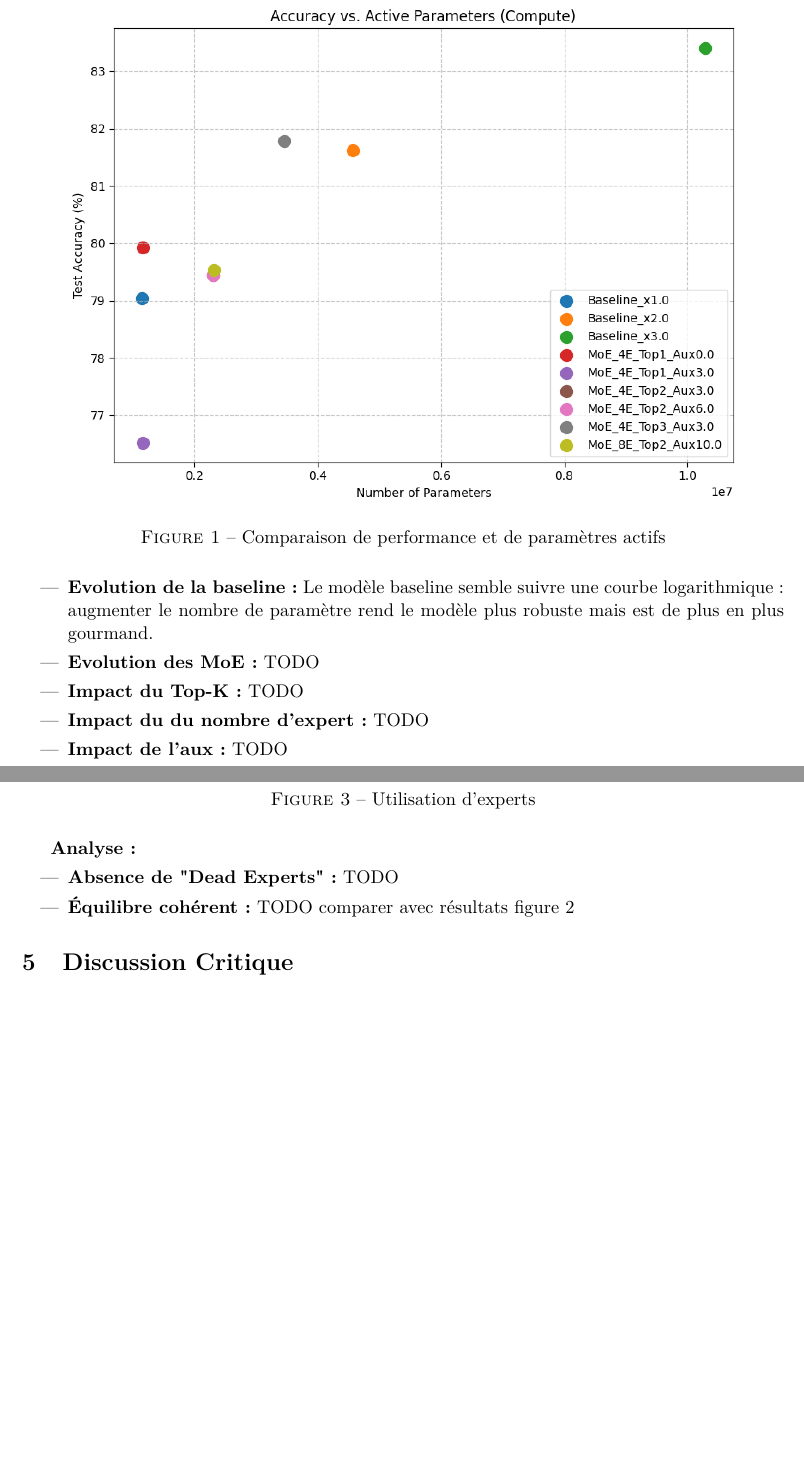
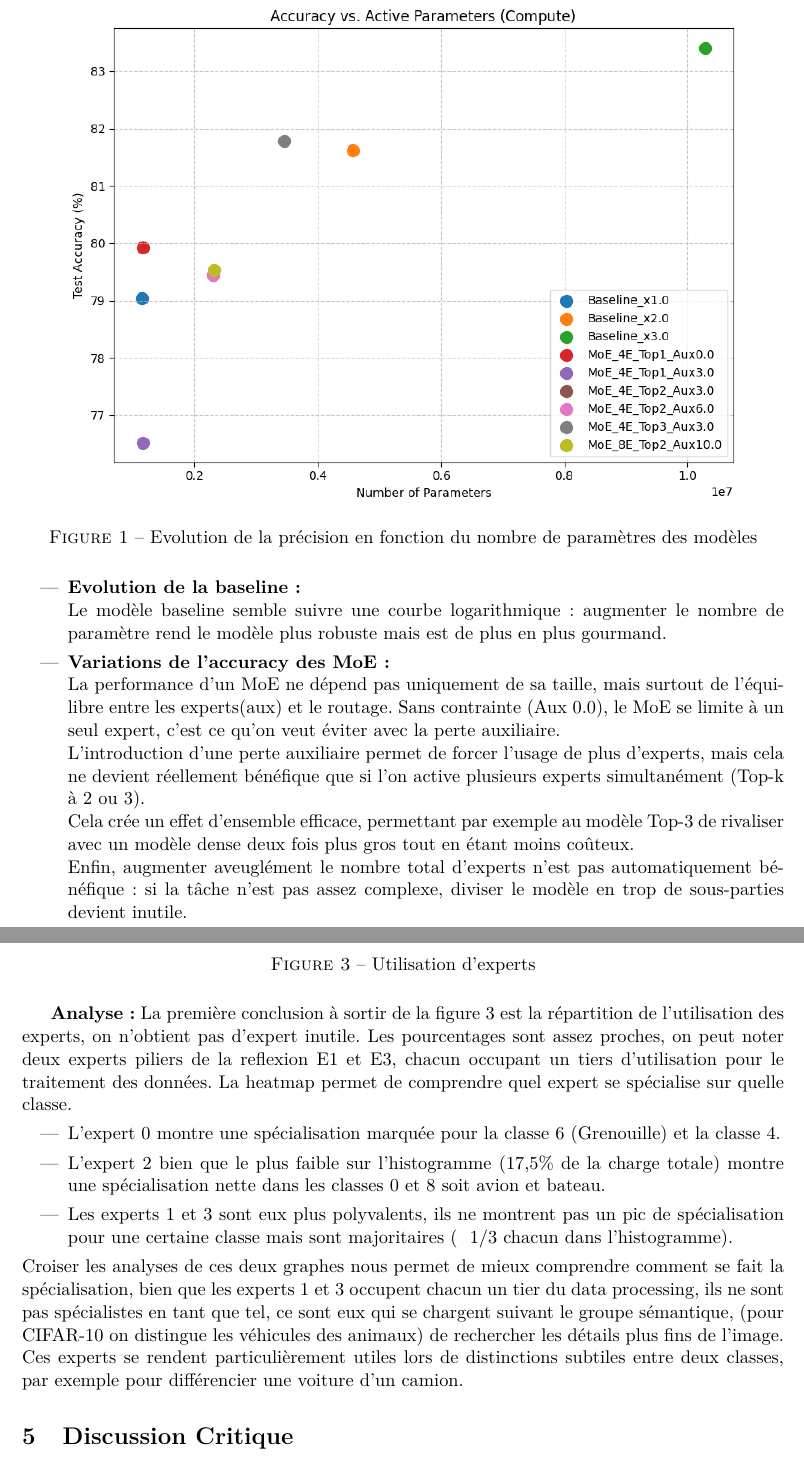
Before and after one commit to Roirtur/RoinisMoEAI, a LaTeX document (report/report.tex): two parts of pages 5 and 7 of 7 before the commit and two parts of pages 5 and 7 of 8 after it, joined at a grey line, cut at the place of the change, the shorter picture padded with empty space. Compiled offline with pdfLaTeX.

Commit message:
Refactor report.tex for clarity and detail enhancement in project analysis

```diff
--- a/report/report.tex
+++ b/report/report.tex
@@ -186,17 +187,20 @@ L'ensemble des expériences et résultats détaillés sont présentés dans le n
     \setlength{\fboxsep}{10pt}
     \setlength{\fboxrule}{1pt}
     \includegraphics[width=0.9\textwidth]{graph.png}
-    \caption{Comparaison de performance et de paramètres actifs}
+    \caption{Evolution de la précision en fonction du nombre de paramètres des modèles}
     \label{fig:graph.png}
 \end{figure}
 
 
 \begin{itemize}
-    \item \textbf{Evolution de la baseline :} Le modèle baseline semble suivre une courbe logarithmique: augmenter le nombre de paramètre rend le modèle plus robuste mais est de plus en plus gourmand.
-    \item \textbf{Evolution des MoE :} TODO
-    \item \textbf{Impact du Top-K :} TODO
-    \item \textbf{Impact du du nombre d'expert :} TODO
-    \item \textbf{Impact de l'aux :} TODO
+    \item \textbf{Evolution de la baseline :}\\
+    Le modèle baseline semble suivre une courbe logarithmique: augmenter le nombre de paramètre rend le modèle plus robuste mais est de plus en plus gourmand.
+    \item \textbf{Variations de l'accuracy des MoE :}\\
+   La performance d'un MoE ne dépend pas uniquement de sa taille, mais surtout de l'équilibre entre les experts(aux) et le routage.
+   Sans contrainte (Aux 0.0), le MoE se limite à un seul expert, c'est ce qu'on veut éviter avec la perte auxiliaire.\\
+   L'introduction d'une perte auxiliaire permet de forcer l'usage de plus d'experts, mais cela ne devient réellement bénéfique que si l'on active plusieurs experts simultanément (Top-k à 2 ou 3).\\
+   Cela crée un effet d'ensemble efficace, permettant par exemple au modèle Top-3 de rivaliser avec un modèle dense deux fois plus gros tout en étant moins coûteux.\\
+   Enfin, augmenter aveuglément le nombre total d'experts n'est pas automatiquement bénéfique : si la tâche n'est pas assez complexe, diviser le modèle en trop de sous-parties devient inutile.
 \end{itemize}
 
 \subsection{Analyse de la Spécialisation}
@@ -230,12 +234,21 @@ La Figure \ref{fig:stability.png} présente l'évolution de la proportion d'éch
     \label{fig:stability.png}
 \end{figure}
 
+
 \textbf{Analyse :}
+La première conclusion à sortir de la figure 3 est la répartition de l'utilisation des experts, on n'obtient pas d'expert inutile.
+Les pourcentages sont assez proches, on peut noter deux experts piliers de la reflexion E1 et E3, chacun occupant un tiers d'utilisation pour le traitement des données.
+La heatmap permet de comprendre quel expert se spécialise sur quelle classe.
 \begin{itemize}
-    \item \textbf{Absence de "Dead Experts" :} TODO
-    \item \textbf{Équilibre cohérent :} TODO comparer avec résultats figure 2
+    \item L'expert 0 montre une spécialisation marquée pour la classe 6 (Grenouille) et la classe 4.
+    \item L'expert 2 bien que le plus faible sur l'histogramme (17,5\% de la charge totale) montre une spécialisation nette dans les classes 0 et 8 soit avion et bateau.
+    \item Les experts 1 et 3 sont eux plus polyvalents, ils ne montrent pas un pic de spécialisation pour une certaine classe mais sont majoritaires (~ 1/3 chacun dans l'histogramme).
 \end{itemize}
+Croiser les analyses de ces deux graphes nous permet de mieux comprendre comment se fait la spécialisation, bien que les experts 1 et 3 occupent chacun un tier du data processing,
+ils ne sont pas spécialistes en tant que tel, ce sont eux qui se chargent suivant le groupe sémantique, (pour CIFAR-10 on distingue les véhicules des animaux) de rechercher les détails plus fins de l'image.
+Ces experts se rendent particulièrement utiles lors de distinctions subtiles entre deux classes, par exemple pour différencier une voiture d'un camion.
 
+% TODO : rassembler les analyses figure 3 et 2, c'est peut etre un peu trop mélangé
 \section{Discussion Critique}
 
 A retravailler
```
Also changed, not shown: report/report.tex (11 more changed lines).
